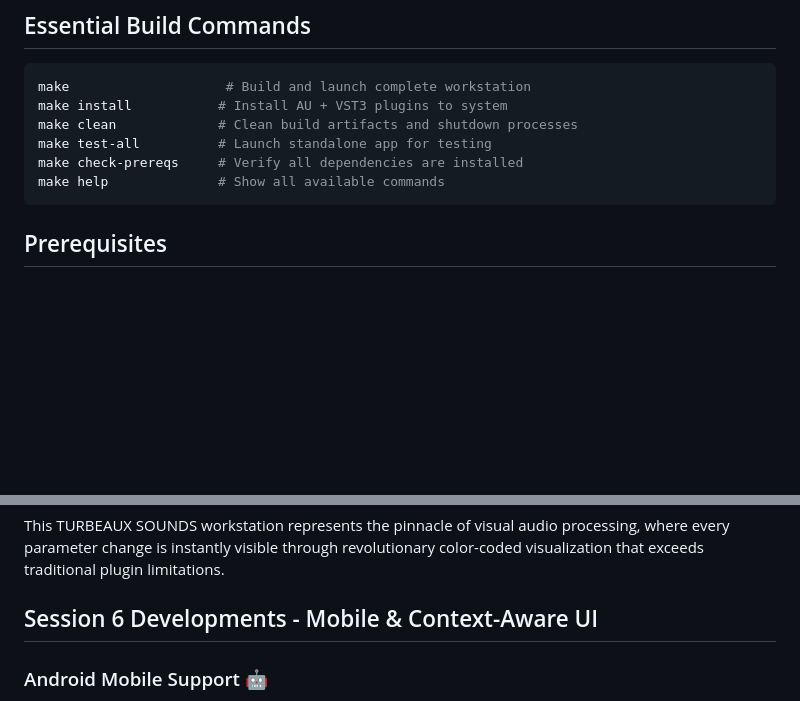
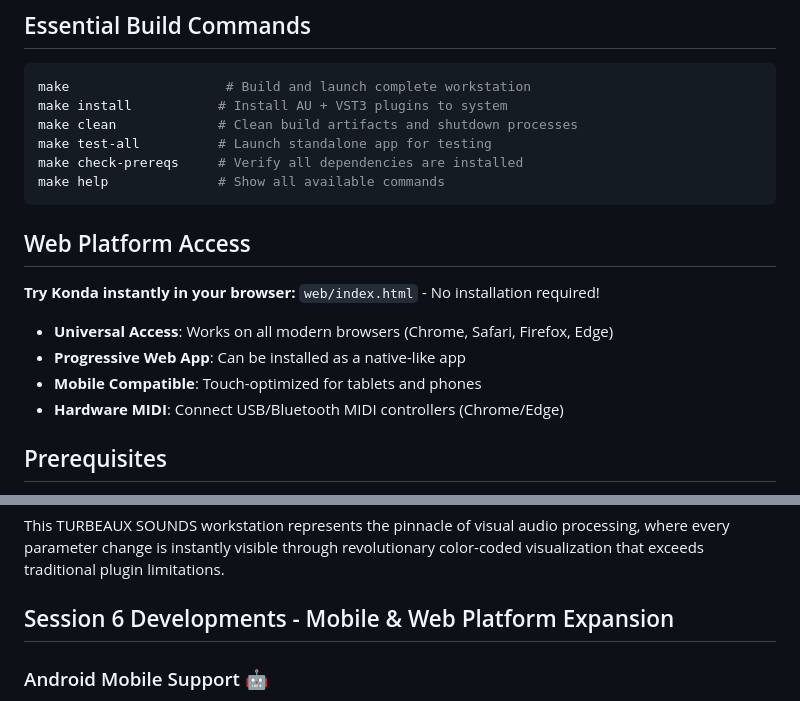
Before and after one commit to deanturpin/konda, a Markdown page: CLAUDE.md, 2 parts joined by grey strips. GitHub-like rendering; blank space fills up the shorter version.

````diff
--- a/CLAUDE.md
+++ b/CLAUDE.md
@@ -12,6 +12,15 @@ make test-all          # Launch standalone app for testing
 make check-prereqs     # Verify all dependencies are installed
 make help              # Show all available commands
 ```
+
+## Web Platform Access
+
+**Try Konda instantly in your browser:** `web/index.html` - No installation required!
+
+- **Universal Access**: Works on all modern browsers (Chrome, Safari, Firefox, Edge)
+- **Progressive Web App**: Can be installed as a native-like app
+- **Mobile Compatible**: Touch-optimized for tablets and phones
+- **Hardware MIDI**: Connect USB/Bluetooth MIDI controllers (Chrome/Edge)
 
 ## Prerequisites
 
@@ -609,7 +621,7 @@ processing, where every parameter change is instantly visible through
 revolutionary color-coded visualization that exceeds traditional plugin
 limitations.
 
-## Session 6 Developments - Mobile & Context-Aware UI
+## Session 6 Developments - Mobile & Web Platform Expansion
 
 ### Android Mobile Support 🤖
 
````
Also changed, not shown: other parts of CLAUDE.md (+36 -5 lines).
